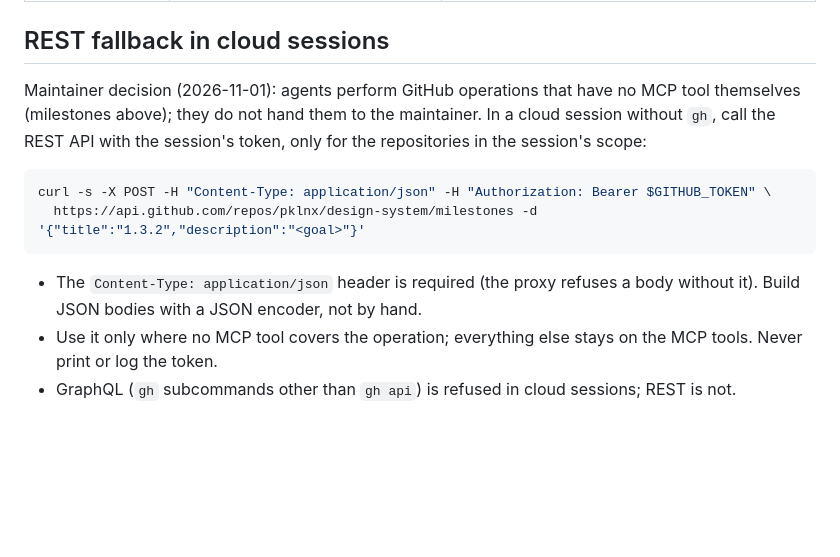
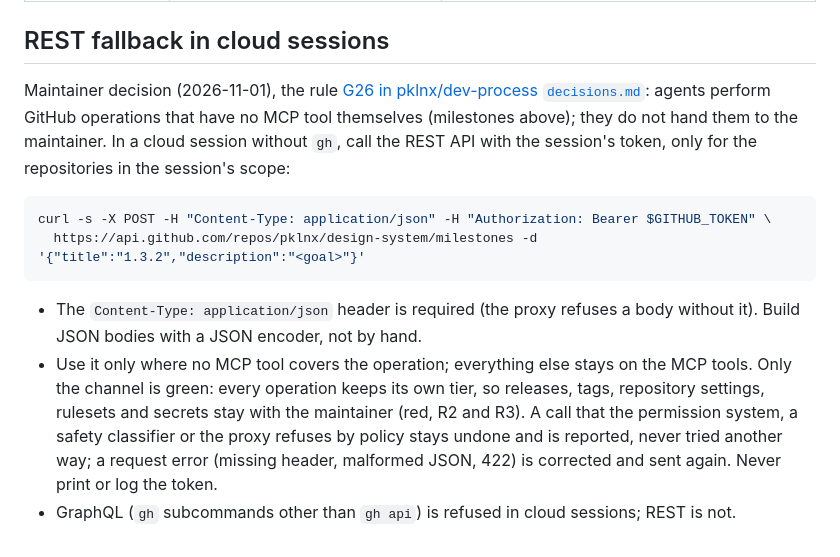
Before and after one commit to pklnx/design-system, a Markdown page: .claude/github-operations.md, the part around the change. GitHub-like rendering; blank space fills up the shorter version.

Commit message:
github-operations.md: point the REST fallback to dev-process G26
Only the channel is green; every operation keeps its tier. Refusals by
policy are reported, request errors corrected and sent again.

Refs pklnx/dev-process#28.

Co-Authored-By: Claude Opus 5.5 <noreply@anthropic.com>
Claude-Session: https://claude.ai/code/session_016UE6pNENLbSy9EbqmKtTQy

````diff
--- a/.claude/github-operations.md
+++ b/.claude/github-operations.md
@@ -19,7 +19,7 @@ Read before the first GitHub write (CLAUDE.md, "GitHub operations"). Local sessi
 | Assign an issue or PR to a milestone | `gh issue edit <n> --milestone 1.3.0` (`gh pr edit` for a PR) | `mcp__github__issue_write` method `update` with `milestone`: the milestone **number**, not its title |
 
 ## REST fallback in cloud sessions
-Maintainer decision (2026-11-01): agents perform GitHub operations that have no MCP tool themselves (milestones above); they do not hand them to the maintainer. In a cloud session without `gh`, call the REST API with the session's token, only for the repositories in the session's scope:
+Maintainer decision (2026-11-01), the rule [G26 in pklnx/dev-process `decisions.md`](https://github.com/pklnx/dev-process/blob/main/decisions.md): agents perform GitHub operations that have no MCP tool themselves (milestones above); they do not hand them to the maintainer. In a cloud session without `gh`, call the REST API with the session's token, only for the repositories in the session's scope:
 
 ```bash
 curl -s -X POST -H "Content-Type: application/json" -H "Authorization: Bearer $GITHUB_TOKEN" \
@@ -27,5 +27,5 @@ curl -s -X POST -H "Content-Type: application/json" -H "Authorization: Bearer $G
 ```
 
 - The `Content-Type: application/json` header is required (the proxy refuses a body without it). Build JSON bodies with a JSON encoder, not by hand.
-- Use it only where no MCP tool covers the operation; everything else stays on the MCP tools. Never print or log the token.
+- Use it only where no MCP tool covers the operation; everything else stays on the MCP tools. Only the channel is green: every operation keeps its own tier, so releases, tags, repository settings, rulesets and secrets stay with the maintainer (red, R2 and R3). A call that the permission system, a safety classifier or the proxy refuses by policy stays undone and is reported, never tried another way; a request error (missing header, malformed JSON, 422) is corrected and sent again. Never print or log the token.
 - GraphQL (`gh` subcommands other than `gh api`) is refused in cloud sessions; REST is not.
````
